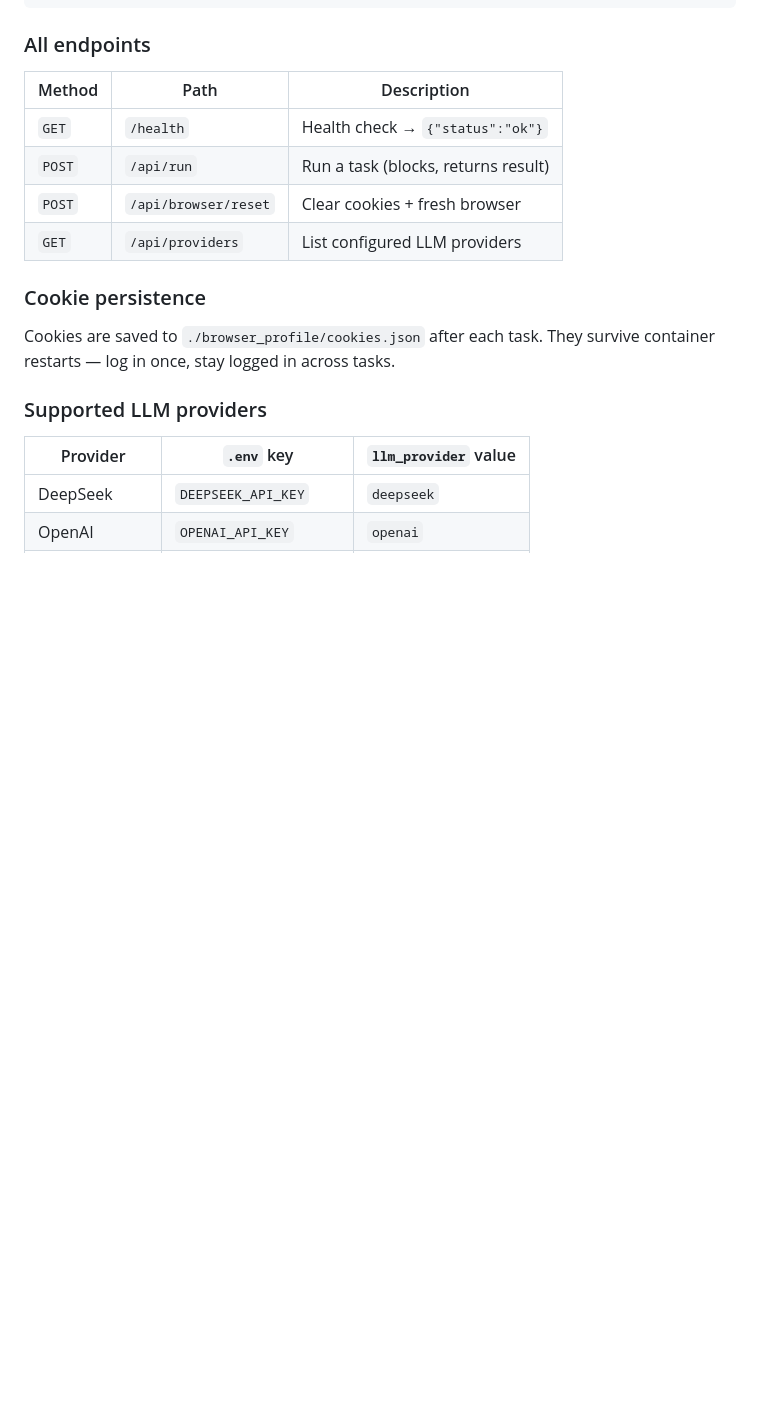
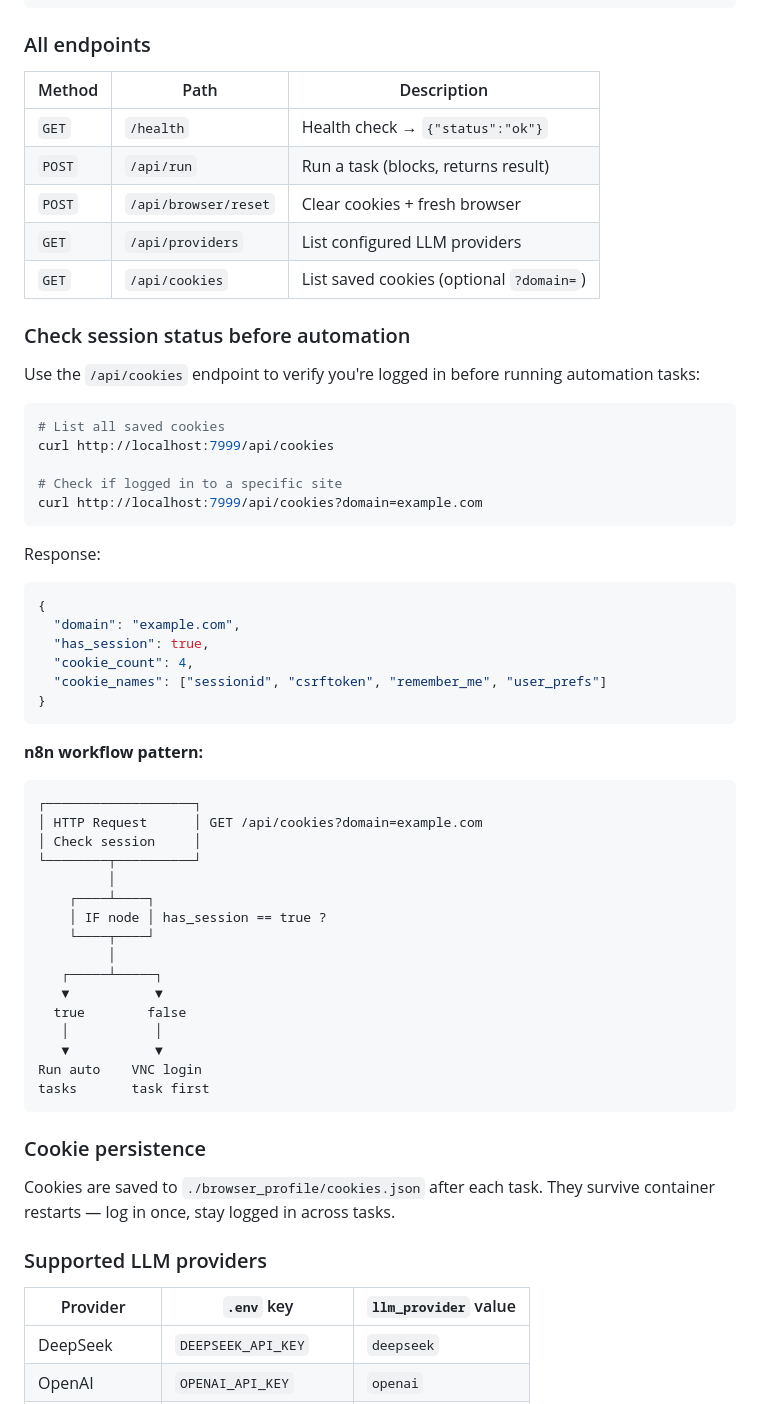
Before and after one commit to mimnets/n8n-qdrant-starter, a Markdown page: README.md, the part around the change. Drawn GitHub-style; blank space fills up the shorter version.

Commit message:
Document GET /api/cookies endpoint and session-check workflow
Co-Authored-By: Claude <noreply@anthropic.com>

````diff
--- a/README.md
+++ b/README.md
@@ -367,6 +367,51 @@ Use `{{variable}}` placeholders — values are masked in logs:
 | `POST` | `/api/run` | Run a task (blocks, returns result) |
 | `POST` | `/api/browser/reset` | Clear cookies + fresh browser |
 | `GET` | `/api/providers` | List configured LLM providers |
+| `GET` | `/api/cookies` | List saved cookies (optional `?domain=`) |
+
+### Check session status before automation
+
+Use the `/api/cookies` endpoint to verify you're logged in before running
+automation tasks:
+
+```bash
+# List all saved cookies
+curl http://localhost:7999/api/cookies
+
+# Check if logged in to a specific site
+curl http://localhost:7999/api/cookies?domain=example.com
+```
+
+Response:
+```json
+{
+  "domain": "example.com",
+  "has_session": true,
+  "cookie_count": 4,
+  "cookie_names": ["sessionid", "csrftoken", "remember_me", "user_prefs"]
+}
+```
+
+**n8n workflow pattern:**
+
+```
+┌───────────────────┐
+│ HTTP Request      │ GET /api/cookies?domain=example.com
+│ Check session     │
+└────────┬──────────┘
+         │
+    ┌────┴────┐
+    │ IF node │ has_session == true ?
+    └────┬────┘
+         │
+   ┌─────┴─────┐
+   ▼           ▼
+  true        false
+   │           │
+   ▼           ▼
+Run auto    VNC login
+tasks       task first
+```
 
 ### Cookie persistence
 
````
